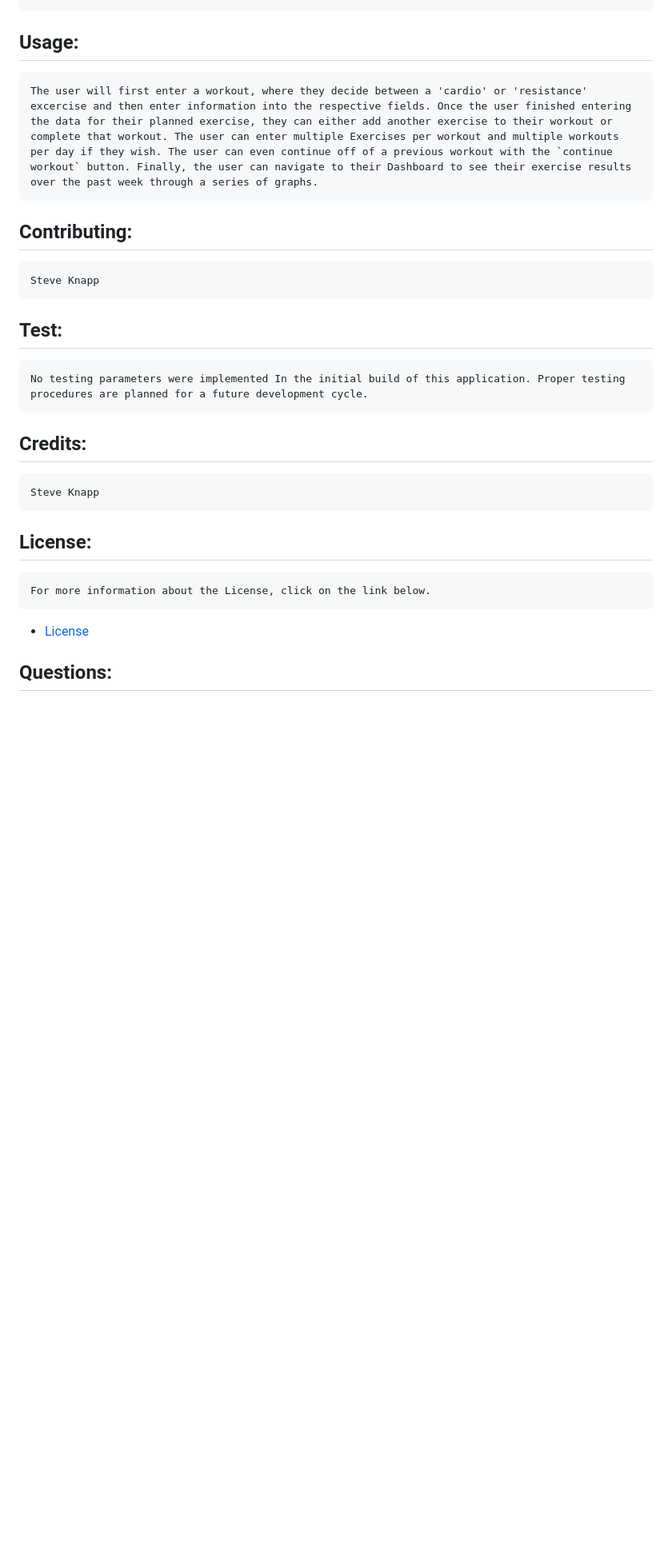
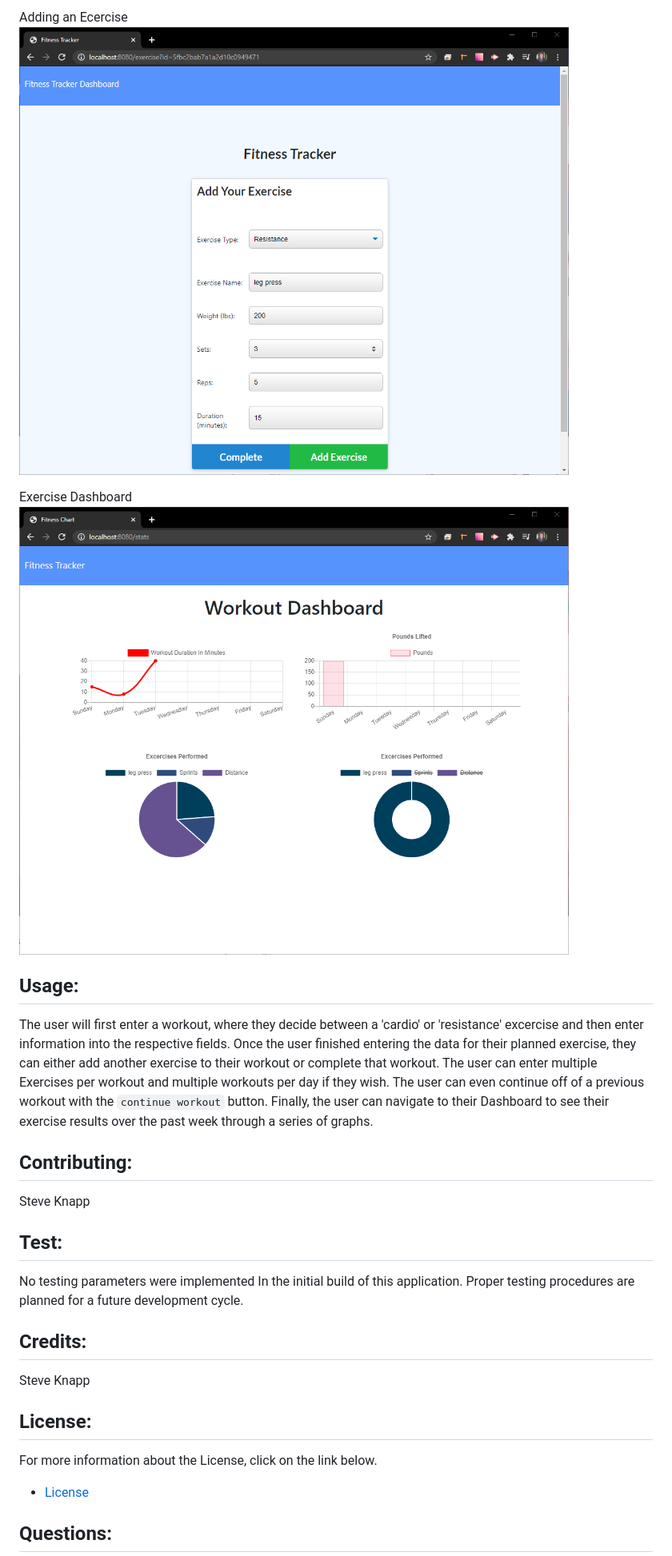
Before and after one commit to Stovencrantz/Workout-Tracker, a Markdown page: README.md, the part around the change printed below. Shown: that part at 80% size. Drawn GitHub-style; pictures changed too: images/addExercise.png (added), images/dashboard.png (added); blank space fills up the shorter version.

Commit message:
Added screenshots to readme.md file, as well as adjusting some styling for the plain text so it no longer appears in text-box format

```diff
--- a/README.md
+++ b/README.md
@@ -21,13 +37,23 @@
+Adding an Ecercise
+![Add Exercise](images/addExercise.png)
+
+Exercise Dashboard
+![Exercise Dashboard](images/dashboard.png)
+
 ## Usage:
-    The user will first enter a workout, where they decide between a 'cardio' or 'resistance' excercise and then enter information into the respective fields. Once the user finished entering the data for their planned exercise, they can either add another exercise to their workout or complete that workout. The user can enter multiple Exercises per workout and multiple workouts per day if they wish. The user can even continue off of a previous workout with the `continue workout` button. Finally, the user can navigate to their Dashboard to see their exercise results over the past week through a series of graphs.
+The user will first enter a workout, where they decide between a 'cardio' or 'resistance' excercise and then enter information into the respective fields. Once the user finished entering the data for their planned exercise, they can either add another exercise to their workout or complete that workout. The user can enter multiple Exercises per workout and multiple workouts per day if they wish. The user can even continue off of a previous workout with the `continue workout` button. Finally, the user can navigate to their Dashboard to see their exercise results over the past week through a series of graphs.
+
 ## Contributing:
-    Steve Knapp
+Steve Knapp
+
 ## Test:
-    No testing parameters were implemented In the initial build of this application. Proper testing procedures are planned for a future development cycle.
+No testing parameters were implemented In the initial build of this application. Proper testing procedures are planned for a future development cycle.
+
 ## Credits:
-    Steve Knapp
+Steve Knapp
+
 ## License:
-    For more information about the License, click on the link below.
+For more information about the License, click on the link below.
 
 - [License](https://opensource.org/licenses/)
 ## Questions:
```
Also changed, not shown: other parts of README.md (+18 -2 lines), images/mainPage.png (added), 1 other file.
